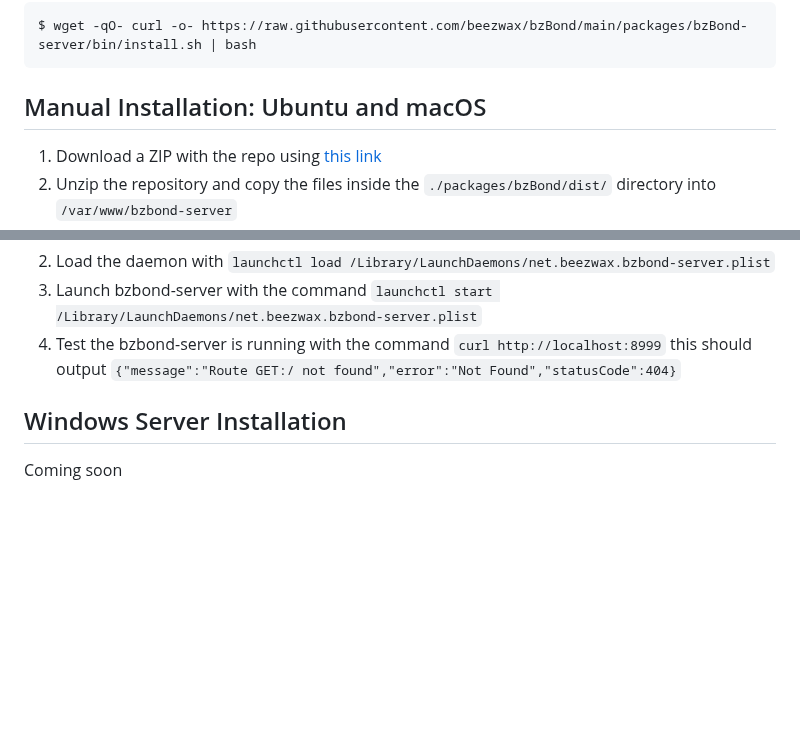
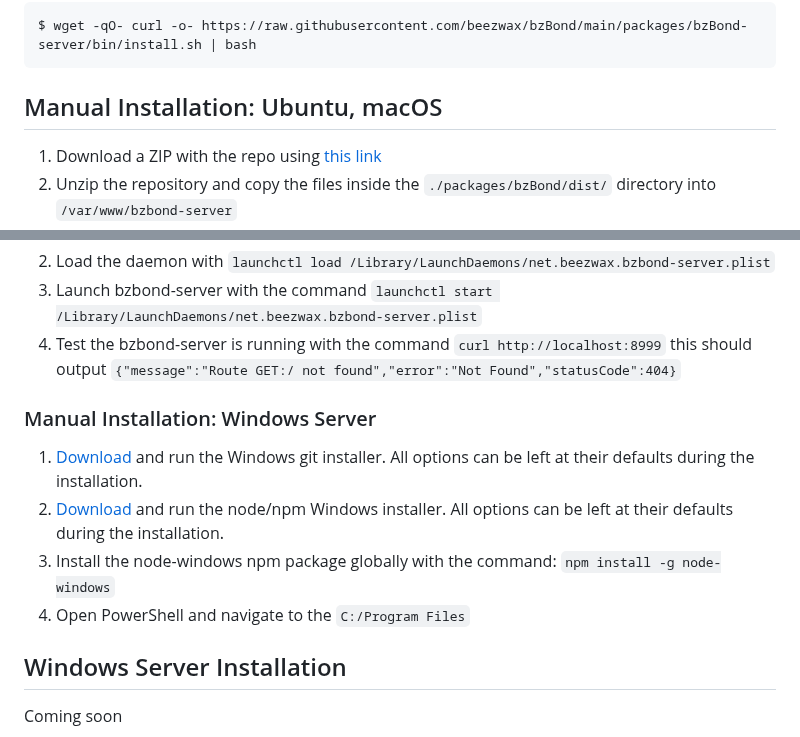
Before and after one commit to beezwax/bzBond, a Markdown page: packages/bzBond-server/README.md, 2 parts joined by grey strips. Drawn GitHub-style; blank space fills up the shorter version.

```diff
--- a/packages/bzBond-server/README.md
+++ b/packages/bzBond-server/README.md
@@ -21,7 +21,7 @@ Or using `wget`
 
     $ wget -qO- curl -o- https://raw.githubusercontent.com/beezwax/bzBond/main/packages/bzBond-server/bin/install.sh | bash
 
-## Manual Installation: Ubuntu and macOS
+## Manual Installation: Ubuntu, macOS
 
 1. Download a ZIP with the repo using [this
    link](https://github.com/beezwax/bzBond/archive/refs/heads/main.zip)
@@ -97,6 +97,13 @@ WantedBy=multi-user.target
 2. Load the daemon with `launchctl load /Library/LaunchDaemons/net.beezwax.bzbond-server.plist`
 3. Launch bzbond-server with the command `launchctl start /Library/LaunchDaemons/net.beezwax.bzbond-server.plist`
 4. Test the bzbond-server is running with the command `curl http://localhost:8999` this should output `{"message":"Route GET:/ not found","error":"Not Found","statusCode":404}`
+
+### Manual Installation: Windows Server
+
+1. [Download](https://git-scm.com/downloads) and run the Windows git installer. All options can be left at their defaults during the installation.
+2. [Download](https://nodejs.org/en/download) and run the node/npm Windows installer. All options can be left at their defaults during the installation.
+3. Install the node-windows npm package globally with the command: `npm install -g node-windows`
+4. Open PowerShell and navigate to the `C:/Program Files`
 
 ## Windows Server Installation
 
```
